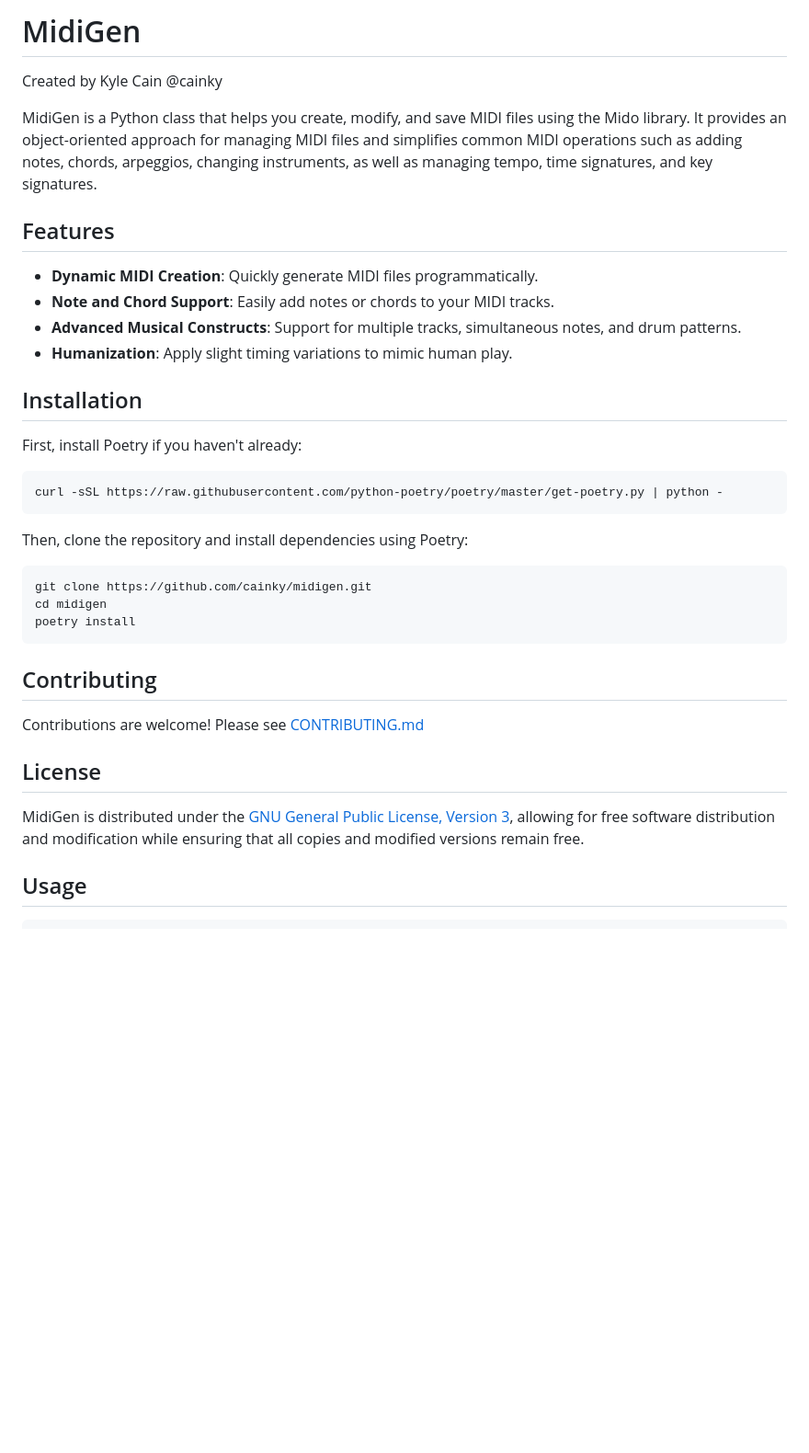
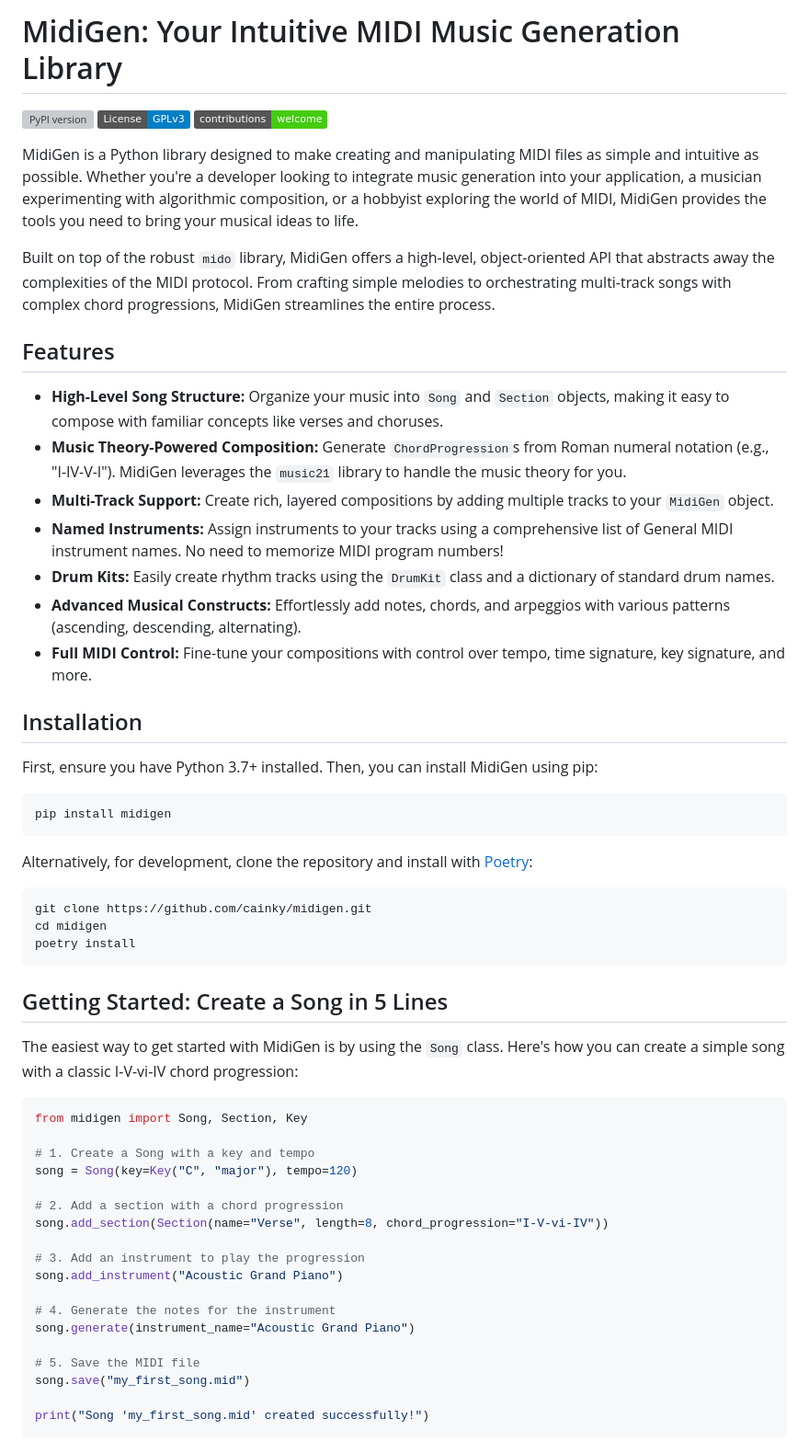
Before and after one commit to cainky/midigen, a Markdown page: README.md, the part around one of its changes. Shown at 92% size. Drawn GitHub-style; badges without logos; blank space fills up the shorter version; grey boxes are pictures that could not be loaded.

````diff
--- a/README.md
+++ b/README.md
@@ -1,36 +1,61 @@
-# MidiGen
-Created by Kyle Cain @cainky
+# MidiGen: Your Intuitive MIDI Music Generation Library
 
-MidiGen is a Python class that helps you create, modify, and save MIDI files using the Mido library. It provides an object-oriented approach for managing MIDI files and simplifies common MIDI operations such as adding notes, chords, arpeggios, changing instruments, as well as managing tempo, time signatures, and key signatures.
+[![PyPI version](https://badge.fury.io/py/midigen.svg)](https://badge.fury.io/py/midigen)
+[![License: GPL v3](https://img.shields.io/badge/License-GPLv3-blue.svg)](https://www.gnu.org/licenses/gpl-3.0)
+[![contributions welcome](https://img.shields.io/badge/contributions-welcome-brightgreen.svg?style=flat)](https://github.com/cainky/midigen/issues)
+
+MidiGen is a Python library designed to make creating and manipulating MIDI files as simple and intuitive as possible. Whether you're a developer looking to integrate music generation into your application, a musician experimenting with algorithmic composition, or a hobbyist exploring the world of MIDI, MidiGen provides the tools you need to bring your musical ideas to life.
+
+Built on top of the robust `mido` library, MidiGen offers a high-level, object-oriented API that abstracts away the complexities of the MIDI protocol. From crafting simple melodies to orchestrating multi-track songs with complex chord progressions, MidiGen streamlines the entire process.
 
 ## Features
 
-- **Dynamic MIDI Creation**: Quickly generate MIDI files programmatically.
-- **Note and Chord Support**: Easily add notes or chords to your MIDI tracks.
-- **Advanced Musical Constructs**: Support for multiple tracks, simultaneous notes, and drum patterns.
-- **Humanization**: Apply slight timing variations to mimic human play.
+-   **High-Level Song Structure:** Organize your music into `Song` and `Section` objects, making it easy to compose with familiar concepts like verses and choruses.
+-   **Music Theory-Powered Composition:** Generate `ChordProgression`s from Roman numeral notation (e.g., "I-IV-V-I"). MidiGen leverages the `music21` library to handle the music theory for you.
+-   **Multi-Track Support:** Create rich, layered compositions by adding multiple tracks to your `MidiGen` object.
+-   **Named Instruments:** Assign instruments to your tracks using a comprehensive list of General MIDI instrument names. No need to memorize MIDI program numbers!
+-   **Drum Kits:** Easily create rhythm tracks using the `DrumKit` class and a dictionary of standard drum names.
+-   **Advanced Musical Constructs:** Effortlessly add notes, chords, and arpeggios with various patterns (ascending, descending, alternating).
+-   **Full MIDI Control:** Fine-tune your compositions with control over tempo, time signature, key signature, and more.
 
 ## Installation
 
-First, install Poetry if you haven't already:
+First, ensure you have Python 3.7+ installed. Then, you can install MidiGen using pip:
 
 ```bash
-curl -sSL https://raw.githubusercontent.com/python-poetry/poetry/master/get-poetry.py | python -
+pip install midigen
 ```
 
-Then, clone the repository and install dependencies using Poetry:
+Alternatively, for development, clone the repository and install with [Poetry](https://python-poetry.org/):
 
 ```bash
 git clone https://github.com/cainky/midigen.git
 cd midigen
 poetry install
 ```
-## Contributing
 
-Contributions are welcome! Please see [CONTRIBUTING.md](CONTRIBUTING.md)
+## Getting Started: Create a Song in 5 Lines
 
-## License
+The easiest way to get started with MidiGen is by using the `Song` class. Here's how you can create a simple song with a classic I-V-vi-IV chord progression:
 
-MidiGen is distributed under the [GNU General Public License, Version 3](./LICENSE), allowing for free software distribution and modification while ensuring that all copies and modified versions remain free.
+```python
+from midigen import Song, Section, Key
 
-## Usage
+# 1. Create a Song with a key and tempo
+song = Song(key=Key("C", "major"), tempo=120)
+
+# 2. Add a section with a chord progression
+song.add_section(Section(name="Verse", length=8, chord_progression="I-V-vi-IV"))
+
+# 3. Add an instrument to play the progression
+song.add_instrument("Acoustic Grand Piano")
+
+# 4. Generate the notes for the instrument
+song.generate(instrument_name="Acoustic Grand Piano")
+
+# 5. Save the MIDI file
+song.save("my_first_song.mid")
+
+print("Song 'my_first_song.mid' created successfully!")
+```
+
````
Also changed, not shown: other parts of README.md (+111 -78 lines).
